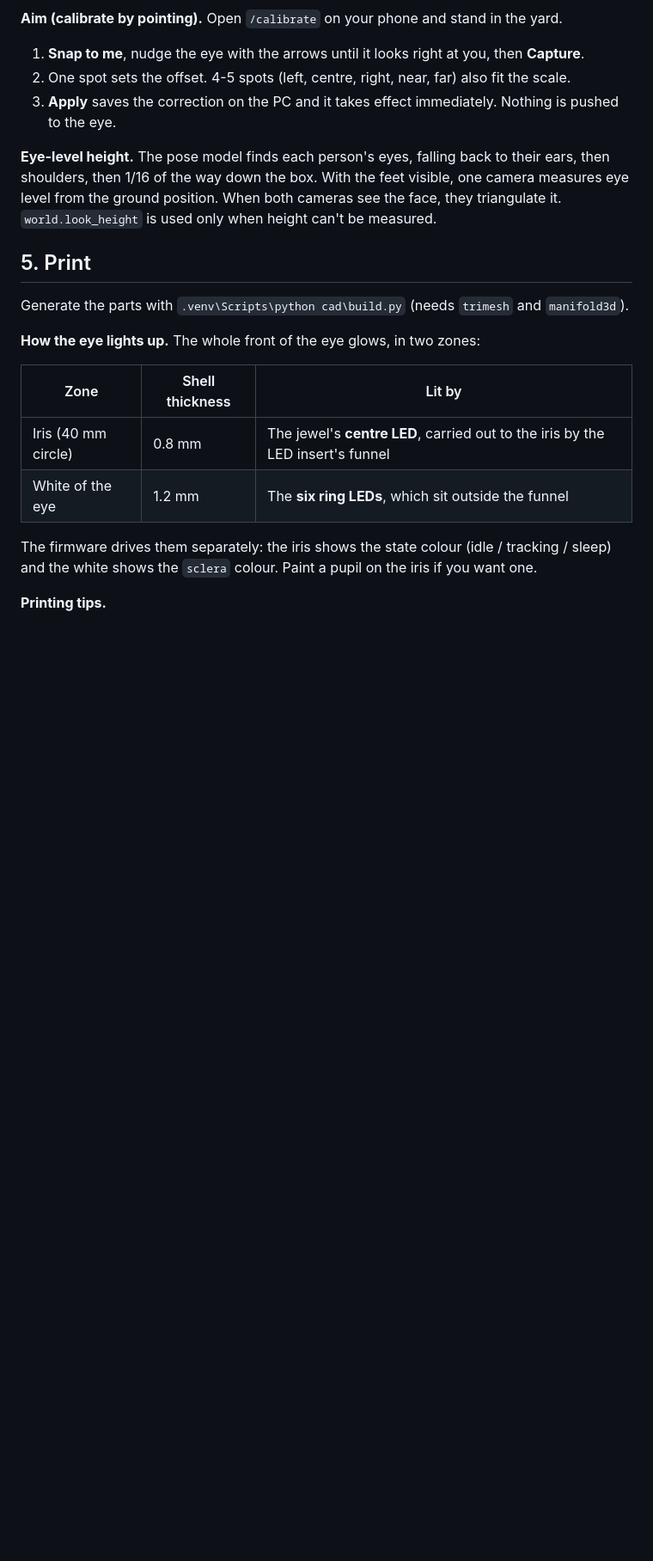
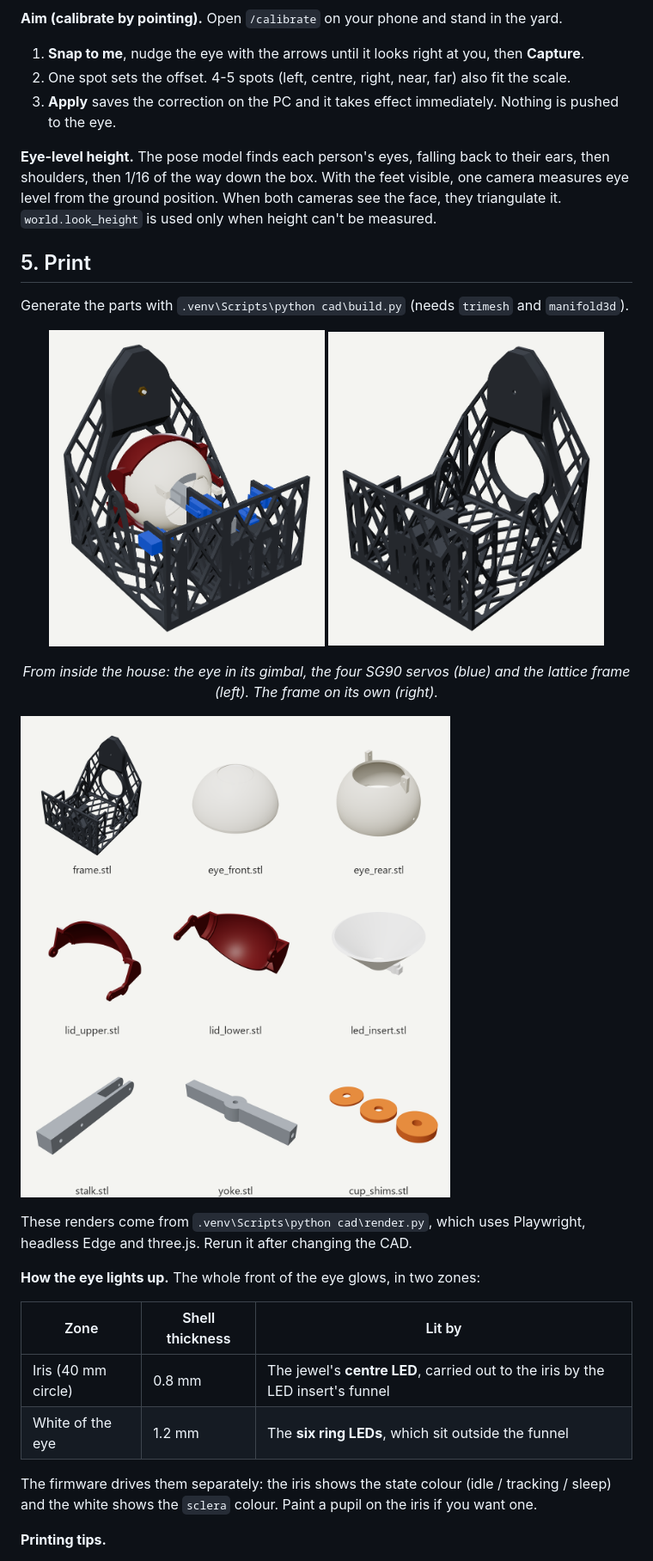
Before and after one commit to coreyfournier/SpookyEyeTracker, a Markdown page: README.md, the part around one of its changes. Shown at 86% size. Rendered like a GitHub page; pictures changed too: docs/images/cad-frame.png (added), docs/images/cad-inside.png (added), docs/images/cad-parts.png (added); blank space fills up the shorter version.

```diff
--- a/README.md
+++ b/README.md
@@ -320,6 +327,18 @@ triangulate it. `world.look_height` is used only when height can't be measured.
 Generate the parts with `.venv\Scripts\python cad\build.py` (needs `trimesh` and
 `manifold3d`).
 
+<p align="center">
+  <img src="docs/images/cad-inside.png" alt="Assembled eye seen from inside the house: lattice frame, servos, gimbal" width="45%">
+  <img src="docs/images/cad-frame.png" alt="The frame on its own: window plate, cup pocket and lattice walls" width="45%">
+</p>
+<p align="center"><i>From inside the house: the eye in its gimbal, the four SG90 servos (blue) and the
+lattice frame (left). The frame on its own (right).</i></p>
+
+![Every printed part, as it sits on the print bed](docs/images/cad-parts.png)
+
+These renders come from `.venv\Scripts\python cad\render.py`, which uses Playwright,
+headless Edge and three.js. Rerun it after changing the CAD.
+
 **How the eye lights up.** The whole front of the eye glows, in two zones:
 
 | Zone | Shell thickness | Lit by |
```
Also changed, not shown: other parts of README.md (+7 -0 lines), docs/images/cad-side.png (added), docs/images/cad-street.png (added), 1 other file.
